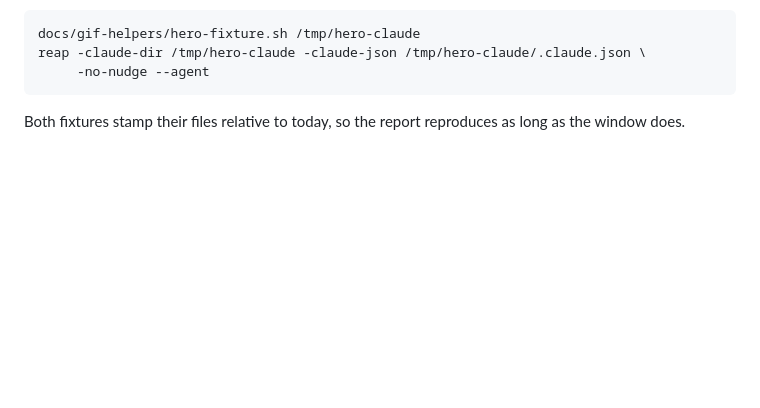
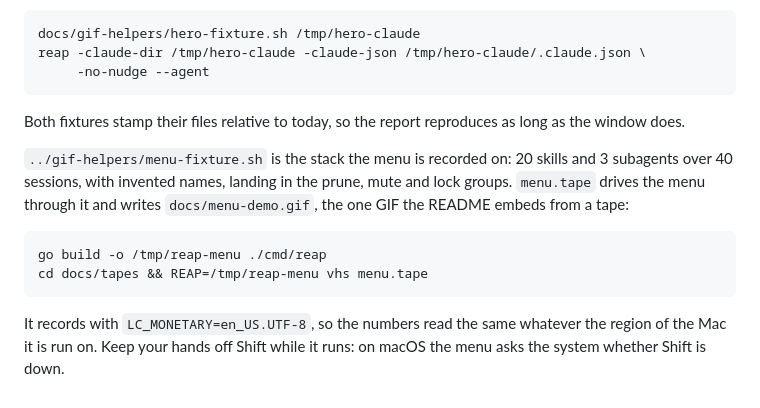
Before and after one commit to thousandflowers/skillreaper, a Markdown page: docs/tapes/README.md, the part around the change. GitHub-like rendering; blank space fills up the shorter version.

```diff
--- a/docs/tapes/README.md
+++ b/docs/tapes/README.md
@@ -26,3 +26,15 @@ It feeds the text block at the top of the README, regenerated with:
 
 Both fixtures stamp their files relative to today, so the report reproduces
 as long as the window does.
+
+`../gif-helpers/menu-fixture.sh` is the stack the menu is recorded on: 20 skills
+and 3 subagents over 40 sessions, with invented names, landing in the prune,
+mute and lock groups. `menu.tape` drives the menu through it and writes
+`docs/menu-demo.gif`, the one GIF the README embeds from a tape:
+
+    go build -o /tmp/reap-menu ./cmd/reap
+    cd docs/tapes && REAP=/tmp/reap-menu vhs menu.tape
+
+It records with `LC_MONETARY=en_US.UTF-8`, so the numbers read the same whatever
+the region of the Mac it is run on. Keep your hands off Shift while it runs: on
+macOS the menu asks the system whether Shift is down.
```
Also changed, not shown: README.md (+10 -2 lines), docs/menu-demo.gif (added), 5 other files.
